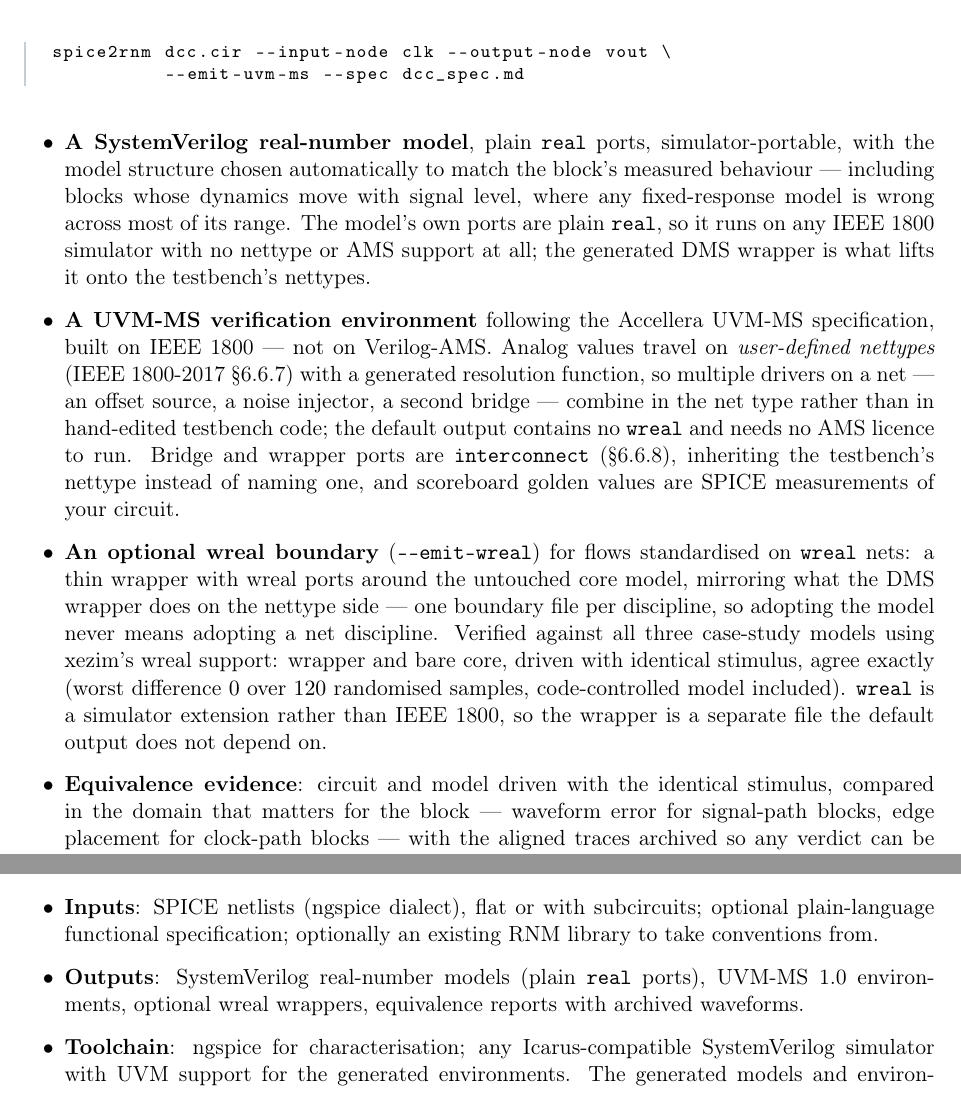
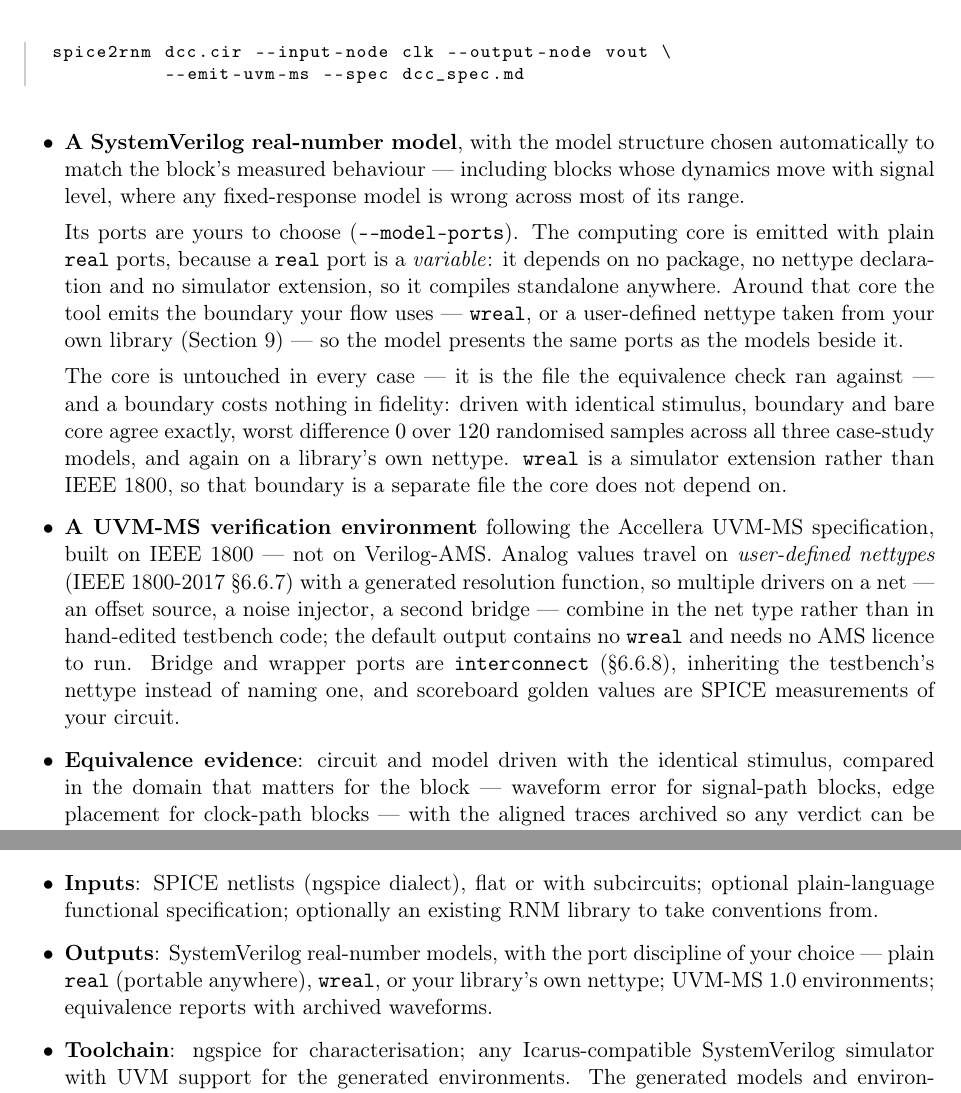
Before and after one commit to vrajeshprakhya/spice2rnm-demos, a LaTeX paper (whitepaper/spice2rnm-demos.tex): two parts of pages 2 and 7 of 7, joined at a grey line, cut so that both start at the same text. Compiled offline with pdfLaTeX.

Commit message:
Whitepaper: the port discipline is a choice, not a specification limit
'plain real ports' appeared twice as a bare spec line, which reads as a
constraint the reader has to accept. It is a layering decision, and the
paper now says so where it says it: the computing core is plain real
BECAUSE a real port is a variable -- no package, no nettype, no simulator
extension, compiles standalone anywhere -- and the boundary around it is
whichever discipline the reader's flow uses, wreal or their own library's
nettype (--model-ports).

The standalone wreal bullet then only repeated the general statement, so
it is gone and its measurement moved into the model bullet, where the
claim it supports now lives: boundary and bare core agree exactly, worst
difference 0 over 120 randomised samples, and again on a library's own
nettype.

Scope's Outputs line likewise states the choice rather than one
discipline. 7 pages, recompiled and eyeballed.

Co-Authored-By: Claude Opus 5 <noreply@anthropic.com>

```diff
--- a/whitepaper/spice2rnm-demos.tex
+++ b/whitepaper/spice2rnm-demos.tex
@@ -116,14 +116,29 @@ spice2rnm dcc.cir --input-node clk --output-node vout \
 \end{lstlisting}
 
 \begin{itemize}[leftmargin=1.5em,itemsep=0.3em]
-  \item \textbf{A SystemVerilog real-number model}, plain \texttt{real}
-        ports, simulator-portable, with the model structure chosen
-        automatically to match the block's measured behaviour --- including
-        blocks whose dynamics move with signal level, where any
-        fixed-response model is wrong across most of its range. The model's
-        own ports are plain \texttt{real}, so it runs on any IEEE 1800
-        simulator with no nettype or AMS support at all; the generated DMS
-        wrapper is what lifts it onto the testbench's nettypes.
+  \item \textbf{A SystemVerilog real-number model}, with the model
+        structure chosen automatically to match the block's measured
+        behaviour --- including blocks whose dynamics move with signal
+        level, where any fixed-response model is wrong across most of its
+        range.
+
+        Its ports are yours to choose (\texttt{-{}-model-ports}). The
+        computing core is emitted with plain \texttt{real} ports, because a
+        \texttt{real} port is a \emph{variable}: it depends on no package,
+        no nettype declaration and no simulator extension, so it compiles
+        standalone anywhere. Around that core the tool emits the boundary
+        your flow uses --- \texttt{wreal}, or a user-defined nettype taken
+        from your own library (Section~\ref{sec:style}) --- so the model
+        presents the same ports as the models beside it.
+
+        The core is untouched in every case --- it is the file the
+        equivalence check ran against --- and a boundary costs nothing in
+        fidelity: driven with identical stimulus, boundary and bare core
+        agree exactly, worst difference $0$ over $120$ randomised samples
+        across all three case-study models, and again on a library's own
+        nettype. \texttt{wreal} is a simulator extension rather than
+        IEEE 1800, so that boundary is a separate file the core does not
+        depend on.
   \item \textbf{A UVM-MS verification environment} following the Accellera
         UVM-MS specification, built on IEEE 1800 --- not on Verilog-AMS.
         Analog values travel on \emph{user-defined nettypes} (IEEE
@@ -135,18 +150,6 @@ spice2rnm dcc.cir --input-node clk --output-node vout \
         \texttt{interconnect} (\S6.6.8), inheriting the testbench's nettype
         instead of naming one, and scoreboard golden values are SPICE
         measurements of your circuit.
-  \item \textbf{An optional wreal boundary}
-        (\texttt{-{}-emit-wreal}) for flows standardised on
-        \texttt{wreal} nets: a thin wrapper with wreal ports around the
-        untouched core model, mirroring what the DMS wrapper does on the
-        nettype side --- one boundary file per discipline, so adopting the
-        model never means adopting a net discipline. Verified against all
-        three case-study models using xezim's wreal support: wrapper and
-        bare core, driven with identical stimulus, agree exactly (worst
-        difference $0$ over $120$ randomised samples, code-controlled
-        model included). \texttt{wreal} is a simulator extension rather than IEEE
-        1800, so the wrapper is a separate file the default output does
-        not depend on.
   \item \textbf{Equivalence evidence}: circuit and model driven with the
         identical stimulus, compared in the domain that matters for the
         block --- waveform error for signal-path blocks, edge placement for
@@ -501,9 +504,10 @@ pipeline runs entirely on measurement.
   \item \textbf{Inputs}: SPICE netlists (ngspice dialect), flat or with
         subcircuits; optional plain-language functional specification;
         optionally an existing RNM library to take conventions from.
-  \item \textbf{Outputs}: SystemVerilog real-number models (plain
-        \texttt{real} ports), UVM-MS 1.0 environments, optional wreal
-        wrappers, equivalence reports with archived waveforms.
+  \item \textbf{Outputs}: SystemVerilog real-number models, with the
+        port discipline of your choice --- plain \texttt{real} (portable
+        anywhere), \texttt{wreal}, or your library's own nettype; UVM-MS 1.0
+        environments; equivalence reports with archived waveforms.
   \item \textbf{Toolchain}: ngspice for characterisation; any
         Icarus-compatible SystemVerilog simulator with UVM support for the
         generated environments. The generated models and environments are
```
Also changed, not shown: whitepaper/spice2rnm-demos.pdf.
